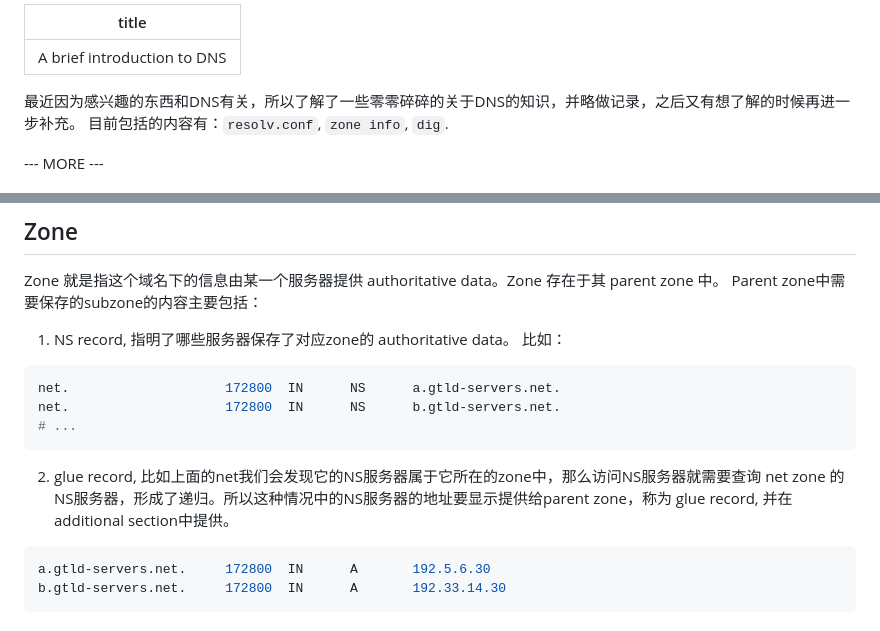
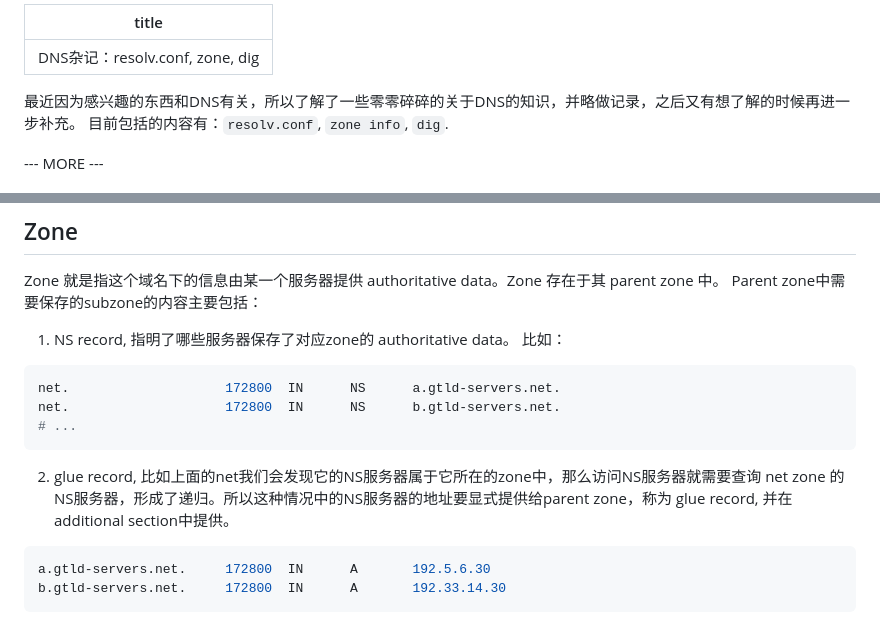
Before and after one commit to MMaxwell66/blog, a Markdown page: articles/dns.md, 2 parts joined by grey strips. Drawn GitHub-style.

````diff
--- a/articles/dns.md
+++ b/articles/dns.md
@@ -1,5 +1,5 @@
 ---
-title: A brief introduction to DNS
+title: DNS杂记：resolv.conf, zone, dig
 ---
 
 最近因为感兴趣的东西和DNS有关，所以了解了一些零零碎碎的关于DNS的知识，并略做记录，之后又有想了解的时候再进一步补充。
@@ -28,7 +28,7 @@ net.                    172800  IN      NS      a.gtld-servers.net.
 net.                    172800  IN      NS      b.gtld-servers.net.
 # ...
 ```
-2. glue record, 比如上面的net我们会发现它的NS服务器属于它所在的zone中，那么访问NS服务器就需要查询 net zone 的NS服务器，形成了递归。所以这种情况中的NS服务器的地址要显示提供给parent zone，称为 glue record, 并在additional section中提供。
+2. glue record, 比如上面的net我们会发现它的NS服务器属于它所在的zone中，那么访问NS服务器就需要查询 net zone 的NS服务器，形成了递归。所以这种情况中的NS服务器的地址要显式提供给parent zone，称为 glue record, 并在additional section中提供。
 ```bash
 a.gtld-servers.net.     172800  IN      A       192.5.6.30
 b.gtld-servers.net.     172800  IN      A       192.33.14.30
````
Also changed, not shown: other parts of articles/dns.md (+2 -1 lines).
